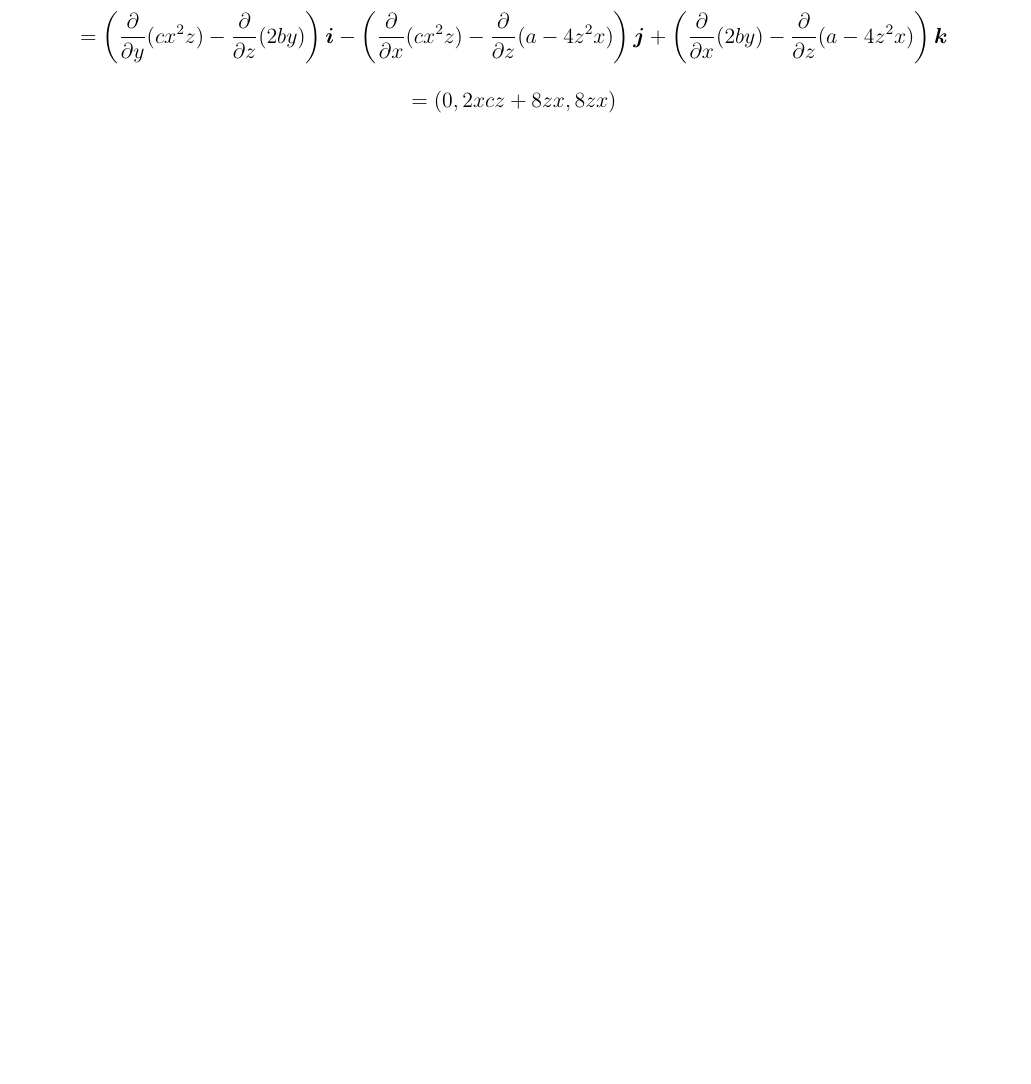
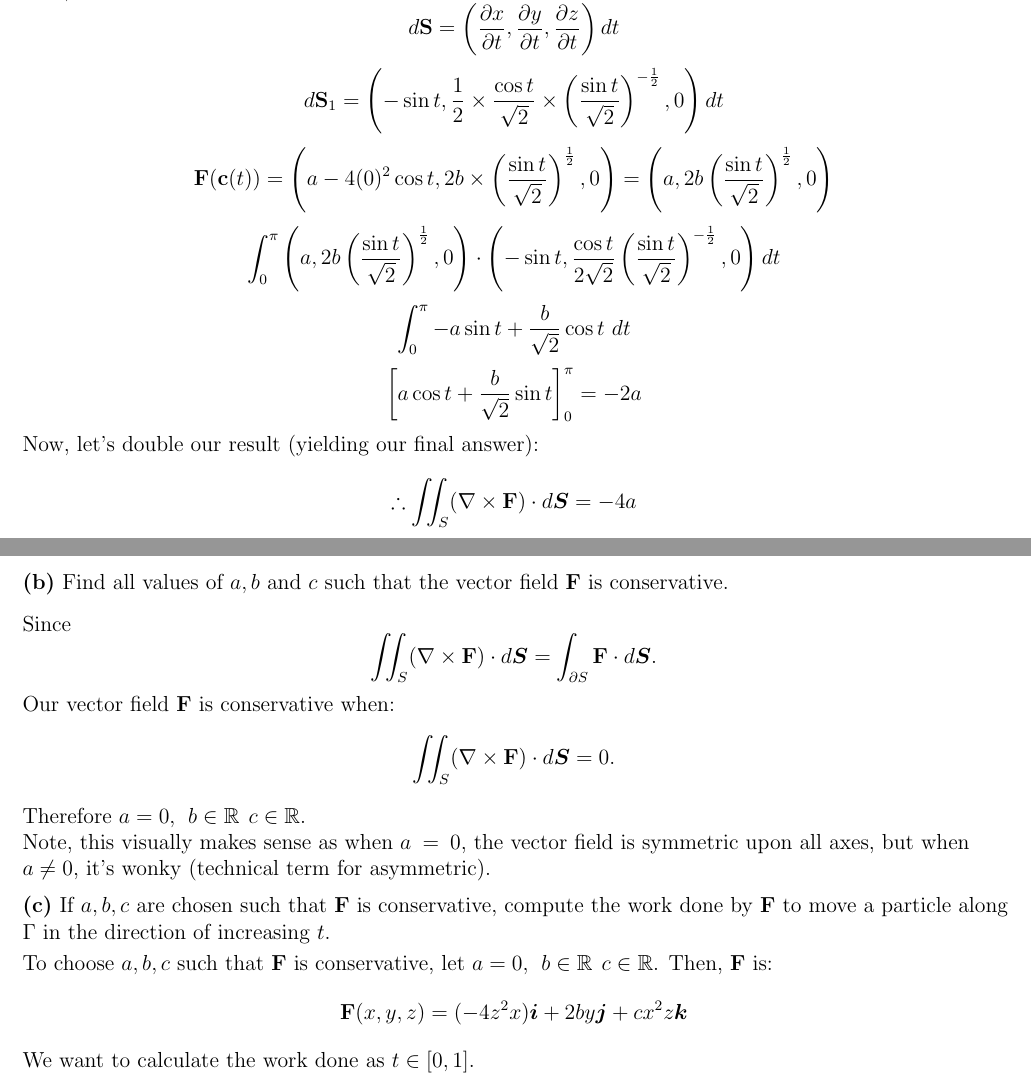
Before and after one commit to felixlucien/vector-calculus-assignments, a LaTeX problem sheet (assignment 4/assignment 4.tex): part of the page before the commit and two parts of pages 2 and 3 of 3 after it, the two joined at a grey line, cut so that both start at the same text, the shorter picture padded with empty space. Compiled offline with pdfLaTeX; a LaTeX package or settings file that is missing is left out.

Commit message:
Question 1

```diff
--- a/assignment 4/assignment 4.tex
+++ b/assignment 4/assignment 4.tex
@@ -58,6 +78,3 @@ $$
 $$
 
 $$
-=\left( \frac{\partial}{\partial y}(cx^2z)-\frac{\partial}{\partial z}(2by) \right)\vect{i}-
-\left( \frac{\partial}{\partial x}(cx^2z)-\frac{\partial}{\partial z}(a-4z^2x) \right)\vect{j}+
-\left( \frac{\partial}{\partial x}(2by)-\frac{\partial}{\partial z}(a-4z^2x) \right)\vect{k}
@@ -66,2 +87 @@ $$
 $$
-=(0,  2xcz+8zx,  8zx)
@@ -69 +99,79 @@ $$
+Now, we know that $d \mathbf{S}$ is:
+$$
+d\mathbf{S}= \left( \frac{\partial x}{\partial t}, \frac{\partial y}{\partial t}, \frac{\partial z}{\partial t}\right) dt
+$$
+$$
+d\mathbf{S}_1=
+\left(
+  -\sin t,
+  \frac{1}{2}\times\frac{\cos t}{\sqrt{2}}\times\left( \frac{\sin t}{\sqrt{2}}\right)^{-\frac{1}{2}},
+  0
+\right)dt
+$$
+$$
+\mathbf{F}(\mathbf{c}(t))=
+\left(
+  a-4(0)^2\cos t,
+  2b \times \left( \frac{\sin t}{\sqrt{2}} \right)^{\frac{1}{2}},
+  0
+\right)
+=
+\left(
+  a,
+  2b \left( \frac{\sin t}{\sqrt{2}} \right)^{\frac{1}{2}},
+  0
+\right)
+$$
+$$
+\int^{\pi}_{0}
+\left(
+  a,
+  2b \left( \frac{\sin t}{\sqrt{2}} \right)^{\frac{1}{2}},
+  0
+\right)
+\cdot
+\left(
+  -\sin t,
+  \frac{\cos t}{2\sqrt{2}}\left( \frac{\sin t}{\sqrt{2}}\right)^{-\frac{1}{2}},
+  0
+\right)dt
+$$
+$$
+\int^{\pi}_{0}
+-a\sin t + \frac{b}{\sqrt{2}}\cos t \
+dt
+$$
+$$
+\left[
+  a\cos t + \frac{b}{\sqrt{2}}\sin t
+\right]^{\pi}_{0}=-2a
+$$
+Now, let's double our result (yielding our final answer):
+$$
+\therefore \iint_{S}(\nabla \times \mathbf{F})\cdot d \vect{S} = -4a
+$$
+\medskip
+\textbf{(b)} Find all values of $a, b$ and $c$ such that the vector field $\mathbf{F}$ is conservative.\\
+\smallskip
+Since
+$$
+\iint_{S}(\nabla \times \mathbf{F})\cdot d \vect{S}=\int_{\partial S}\mathbf{F}\cdot d \vect{S}.
+$$
+Our vector field $\mathbf{F}$ is conservative when:
+$$
+\iint_{S}(\nabla \times \mathbf{F})\cdot d \vect{S}=0.
+$$
+Therefore $a=0, \hspace{5px} b \in \mathbb{R} \hspace{5px} c \in \mathbb{R}$.\\
+Note, this visually makes sense as when $a=0$, the vector field is symmetric upon all axes, but
+when $a\neq 0$, it's wonky (technical term for asymmetric).\\
+\medskip
+\textbf{(c)} If $a,b,c$ are chosen such that $\mathbf{F}$ is conservative,
+compute the work done by $\mathbf{F}$ to move a particle along $\Gamma$ in the direction of increasing $t$.\\
+\smallskip
+To choose $a,b,c$ such that $\mathbf{F}$ is conservative, let $a=0, \hspace{5px} b \in \mathbb{R} \hspace{5px} c \in \mathbb{R}$.
+Then, $\mathbf{F}$ is:
+$$
+\mathbf{F}(x,y,z)=(-4z^2x)\vect{i}+2by\vect{j}+cx^2z\vect{k}
+$$
+We want to calculate the work done as $t\in [0, 1]$.
 \end{document}
```
Also changed, not shown: README.md, assignment 4/assignment 4.pdf (added), assignment 4/capture1.PNG (added), assignment 4/assignment 4.tex (62 more changed lines).
